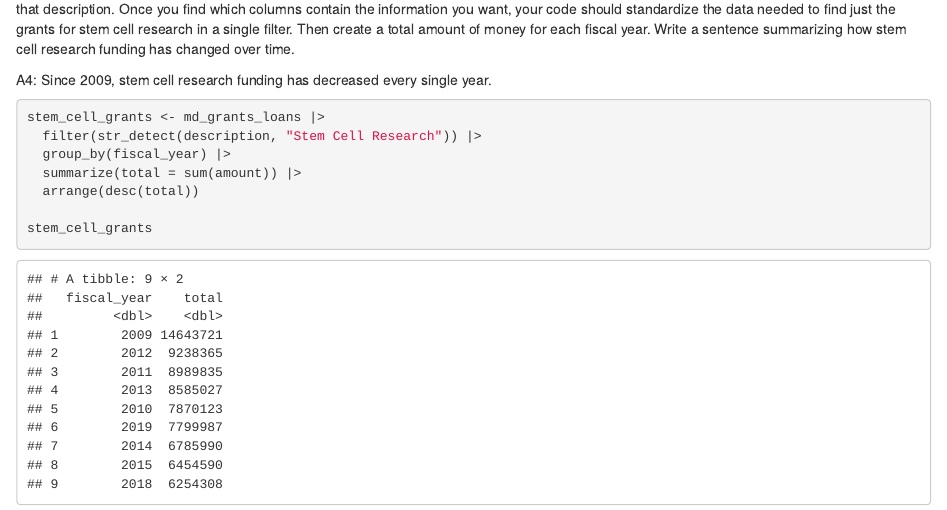
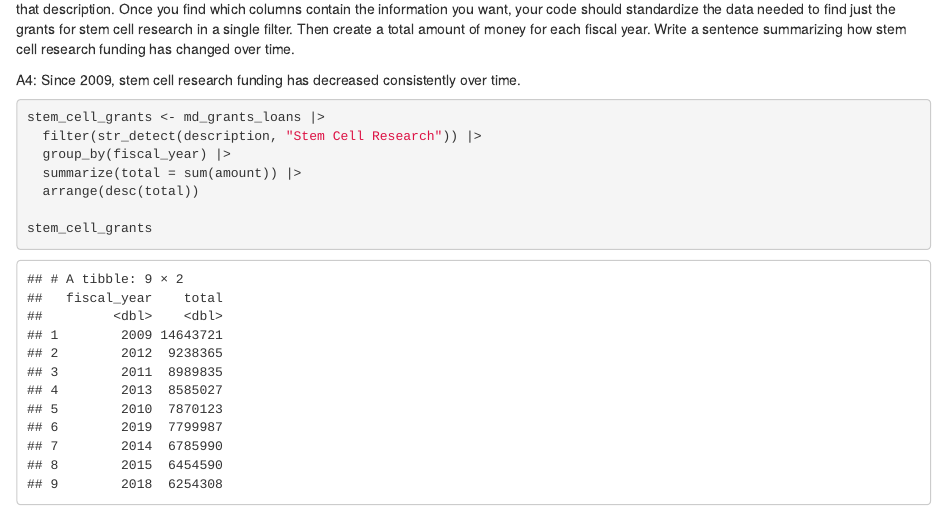
Before and after one commit to joparry/JOUR472_2023_fall, an R Markdown document (labs/lab_03/lab_03.Rmd): the page in a window 1100 px wide, from 2130 px down. Rendered offline with R 4.5, knitr and Pandoc, with nearby package versions; some code elsewhere in the file could not run offline; column names are cleaned by a stand-in for the janitor package.

Commit message:
Update lab_03.Rmd

````diff
--- a/labs/lab_03/lab_03.Rmd
+++ b/labs/lab_03/lab_03.Rmd
@@ -73,7 +73,7 @@ group_by(vendor_name) |>
 
 Q4: You want to understand how much state grant money went to stem cell research projects each fiscal year. Search the data to find grants that fit that description. Once you find which columns contain the information you want, your code should standardize the data needed to find just the grants for stem cell research in a single filter. Then create a total amount of money for each fiscal year. Write a sentence summarizing how stem cell research funding has changed over time.
 
-A4: Since 2009, stem cell research funding has decreased every single year.
+A4: Since 2009, stem cell research funding has decreased consistently over time.
 
 ```{r}
 stem_cell_grants <- md_grants_loans |>
````
